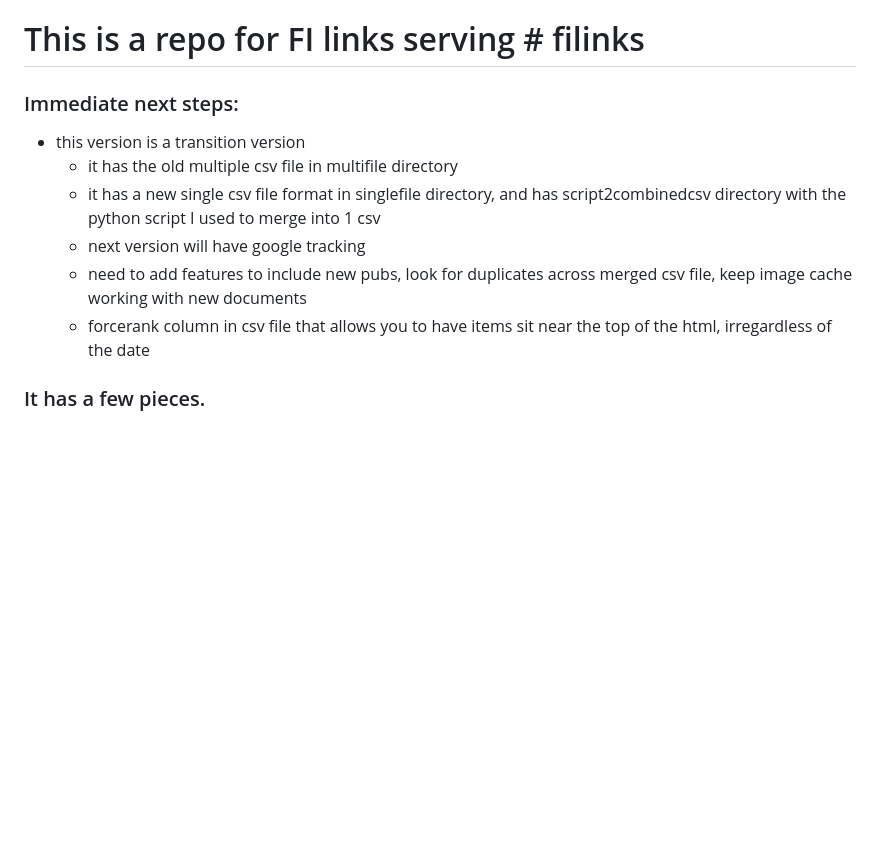
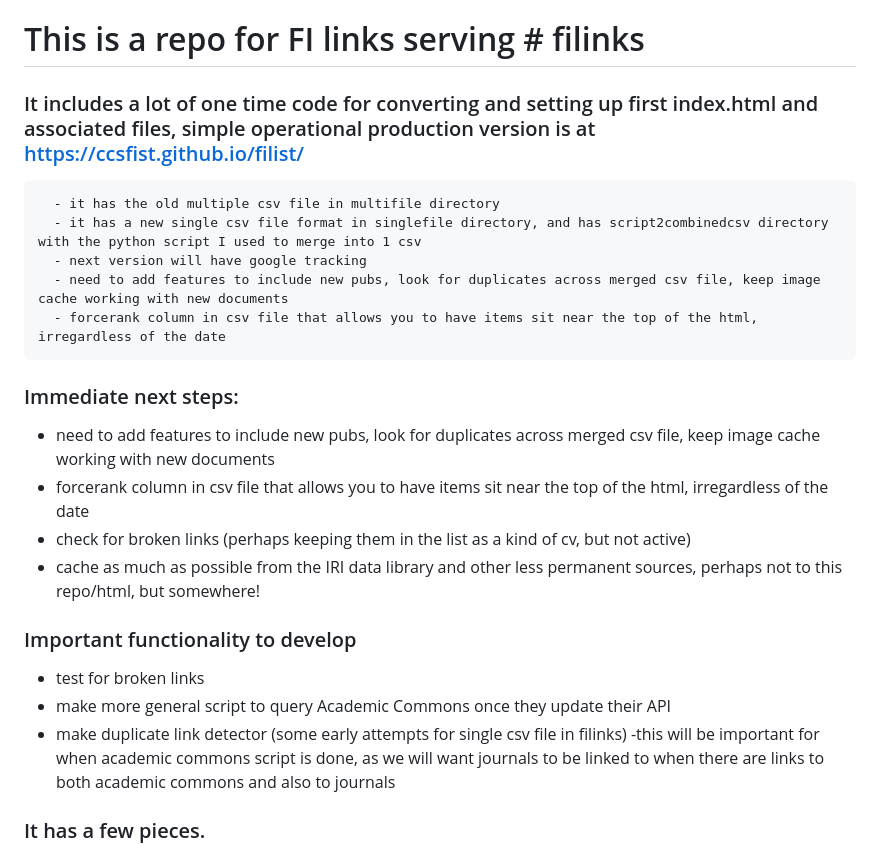
Before and after one commit to DOsgoodCU/filinks, a Markdown page: README.md, the part around the change. Rendered like a GitHub page; blank space fills up the shorter version.

```diff
--- a/README.md
+++ b/README.md
@@ -1,12 +1,23 @@
 # This is a repo for FI links serving # filinks
 
-### Immediate next steps:
-  - this version is a transition version
+### It includes a lot of one time code for converting and setting up first index.html and associated files, simple operational production version is at https://ccsfist.github.io/filist/
       - it has the old multiple csv file in multifile directory
       - it has a new single csv file format in singlefile directory, and has script2combinedcsv directory with the python script I used to merge into 1 csv
       - next version will have google tracking
       - need to add features to include new pubs, look for duplicates across merged csv file, keep image cache working with new documents
       - forcerank column in csv file that allows you to have items sit near the top of the html, irregardless of the date
+
+### Immediate next steps:
+   - need to add features to include new pubs, look for duplicates across merged csv file, keep image cache working with new documents
+   - forcerank column in csv file that allows you to have items sit near the top of the html, irregardless of the date
+   - check for broken links (perhaps keeping them in the list as a kind of cv, but not active)
+   - cache as much as possible from the IRI data library and other less permanent sources, perhaps not to this repo/html, but somewhere!
+
+### Important functionality to develop
+  - test for broken links
+  - make more general script to query Academic Commons once they update their API
+  - make duplicate link detector (some early attempts for single csv file in filinks)
+    -this will be important for when academic commons script is done, as we will want journals to be linked to when there are links to both academic commons and also to journals
 
 ### It has a few pieces.
   - make_fihtml.py
```
